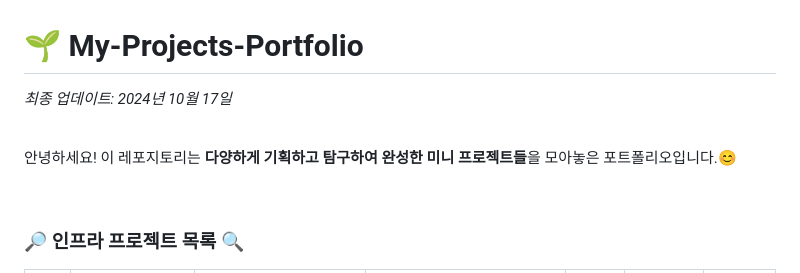
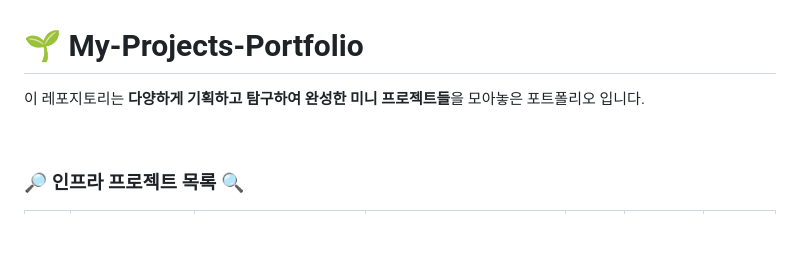
Before and after one commit to lotuxsoo/Projects-Portfolio, a Markdown page: README.md, the part around the change. GitHub-like rendering; blank space fills up the shorter version.

Commit message:
docs: 리드미 업데이트

```diff
--- a/README.md
+++ b/README.md
@@ -1,10 +1,6 @@
 # 🌱 My-Projects-Portfolio
 
-_최종 업데이트: 2024년 10월 17일_
-
-<br>
-
-안녕하세요! 이 레포지토리는 **다양하게 기획하고 탐구하여 완성한 미니 프로젝트들**을 모아놓은 포트폴리오입니다.😊
+이 레포지토리는 **다양하게 기획하고 탐구하여 완성한 미니 프로젝트들**을 모아놓은 포트폴리오 입니다.
 
 <br>
 
```
